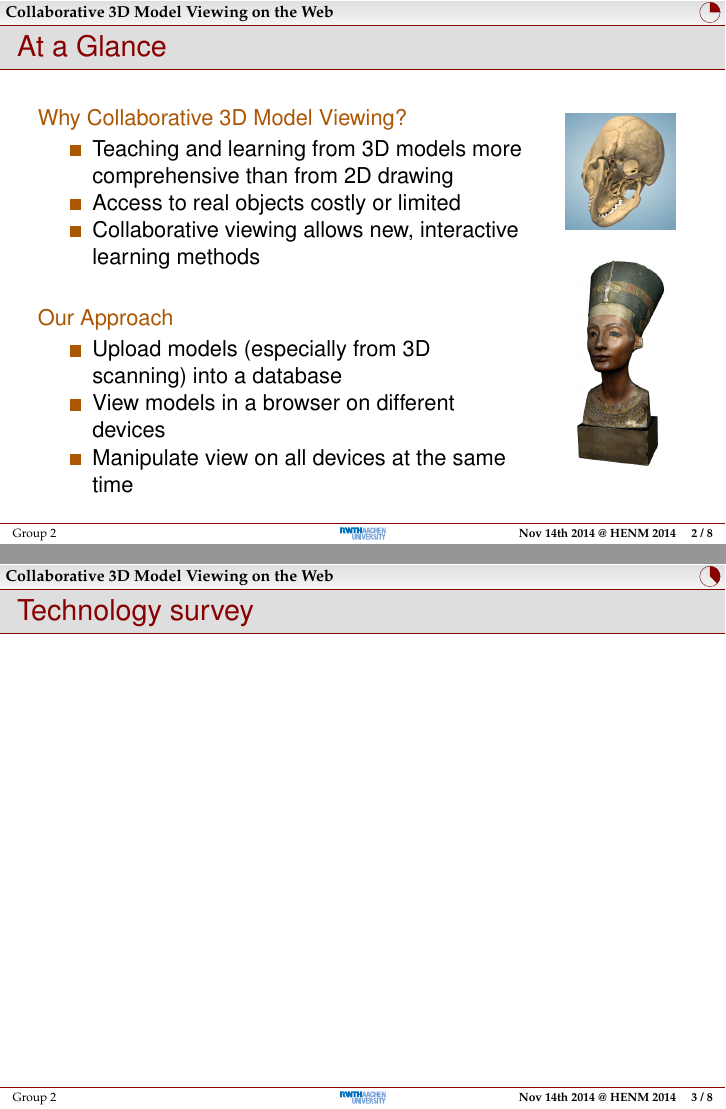
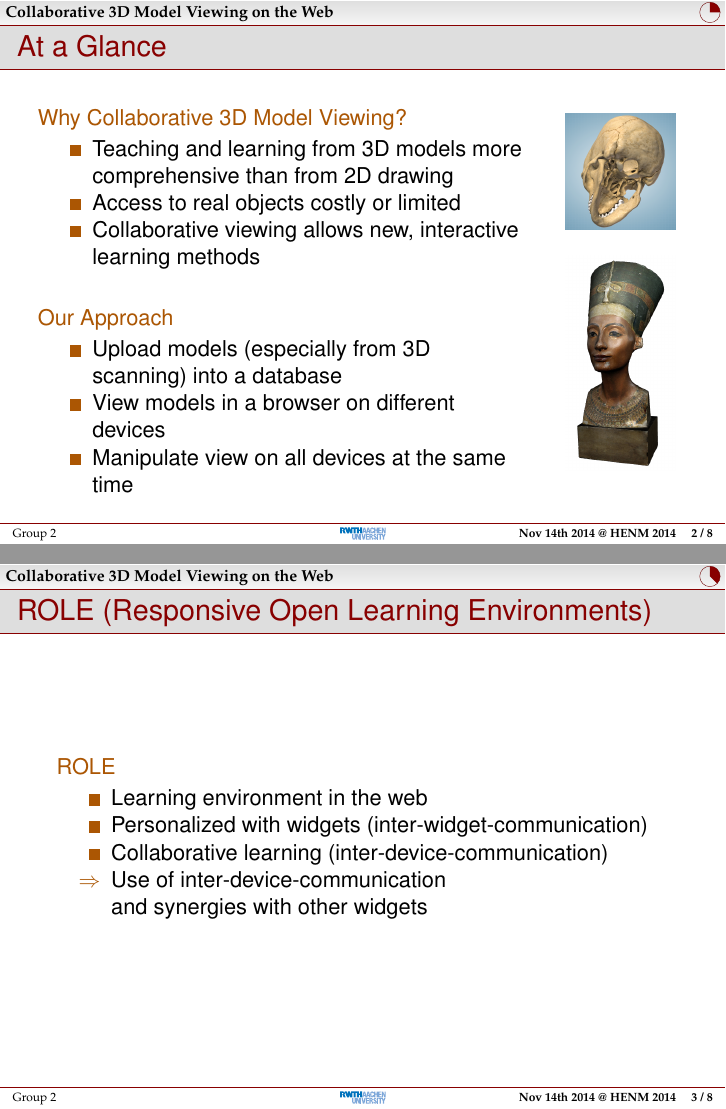
Before and after one commit to rwth-acis/Anatomy2.0, LaTeX slides (presentations/review-1/slides.tex): pages 3 and 4 of 9, joined at a grey line. Compiled offline with pdfLaTeX; a LaTeX package or settings file that is missing is left out.

Commit message:
review-1: added ROLE part in tech survey

```diff
--- a/presentations/review-1/slides.tex
+++ b/presentations/review-1/slides.tex
@@ -55,7 +55,17 @@
 \section{Technology survey}
 
 \begin{frame}
-  \frametitle{Technology survey}
+  \frametitle{ROLE (Responsive Open Learning Environments)}
+      \begin{description}[]
+        \item[ROLE] \hfill \\
+        \begin{itemize}
+          \item Learning environment in the web
+          \item Personalized with widgets (inter-widget-communication)
+          \item Collaborative learning (inter-device-communication)
+          \item[$\Rightarrow$] Use of inter-device-communication\\
+                               and synergies with other widgets
+        \end{itemize}
+      \end{description}
 \end{frame}
 
 
```
